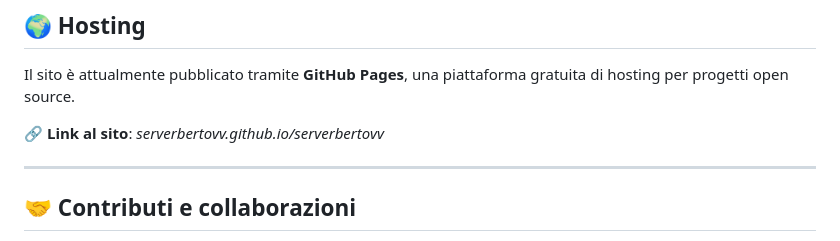
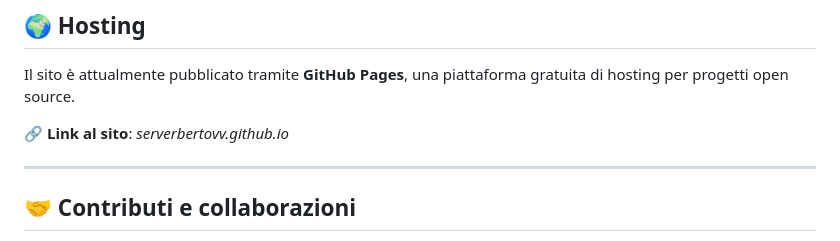
Before and after one commit to ServerBerto/ServerBerto, a Markdown page: README.md, the part around the change. Rendered like a GitHub page.

```diff
--- a/README.md
+++ b/README.md
@@ -62,7 +62,7 @@ Le immagini, i testi e i progetti scolastici pubblicati nel sito sono coperti da
 
 Il sito è attualmente pubblicato tramite **GitHub Pages**, una piattaforma gratuita di hosting per progetti open source.
 
-🔗 **Link al sito**: *serverbertovv.github.io/serverbertovv*
+🔗 **Link al sito**: *serverbertovv.github.io*
 
 ---
 
```
